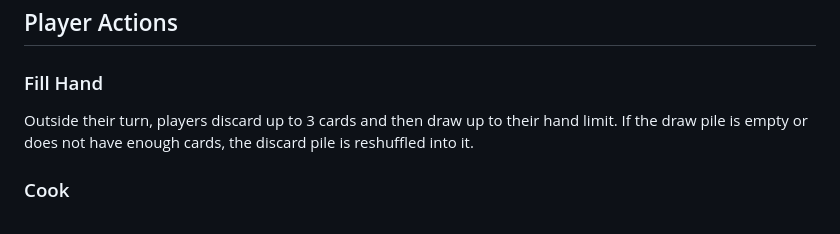
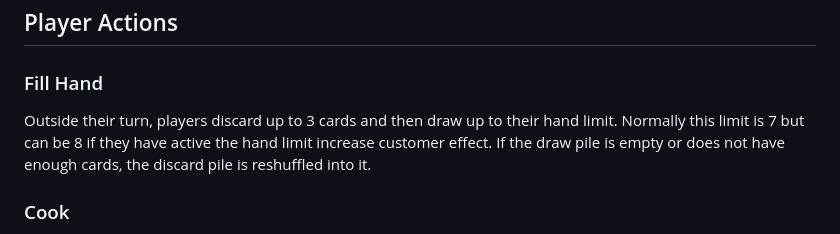
Before and after one commit to meltingcore/bg, a Markdown page: food-court/Rules.md, the part around the change. Drawn GitHub-style.

Commit message:
clarify default hand limit being 7

```diff
--- a/food-court/Rules.md
+++ b/food-court/Rules.md
@@ -256,8 +256,9 @@ Players can use this to guide their strategy and scoring plan.
 
 ### Fill Hand
 
-Outside their turn, players discard up to 3 cards and then draw up to their hand limit. If the draw
-pile is empty or does not have enough cards, the discard pile is reshuffled into it.
+Outside their turn, players discard up to 3 cards and then draw up to their hand limit.
+Normally this limit is 7 but can be 8 if they have active the hand limit increase customer effect.
+If the draw pile is empty or does not have enough cards, the discard pile is reshuffled into it.
 
 ### Cook
 
```
Also changed, not shown: food-court/CHANGELOG.md (+6 -0 lines), food-court/quick-reference.md (+2 -1 lines).
